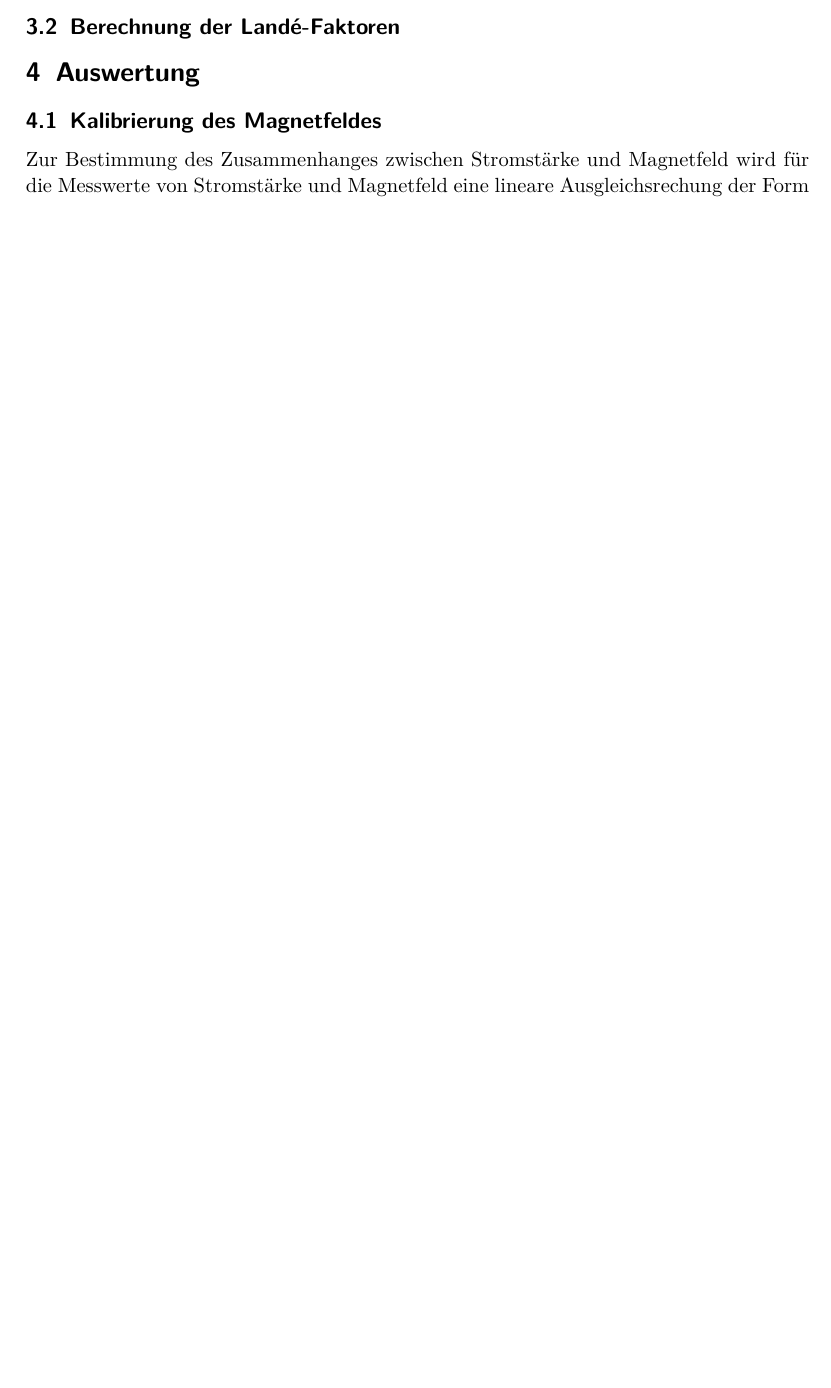
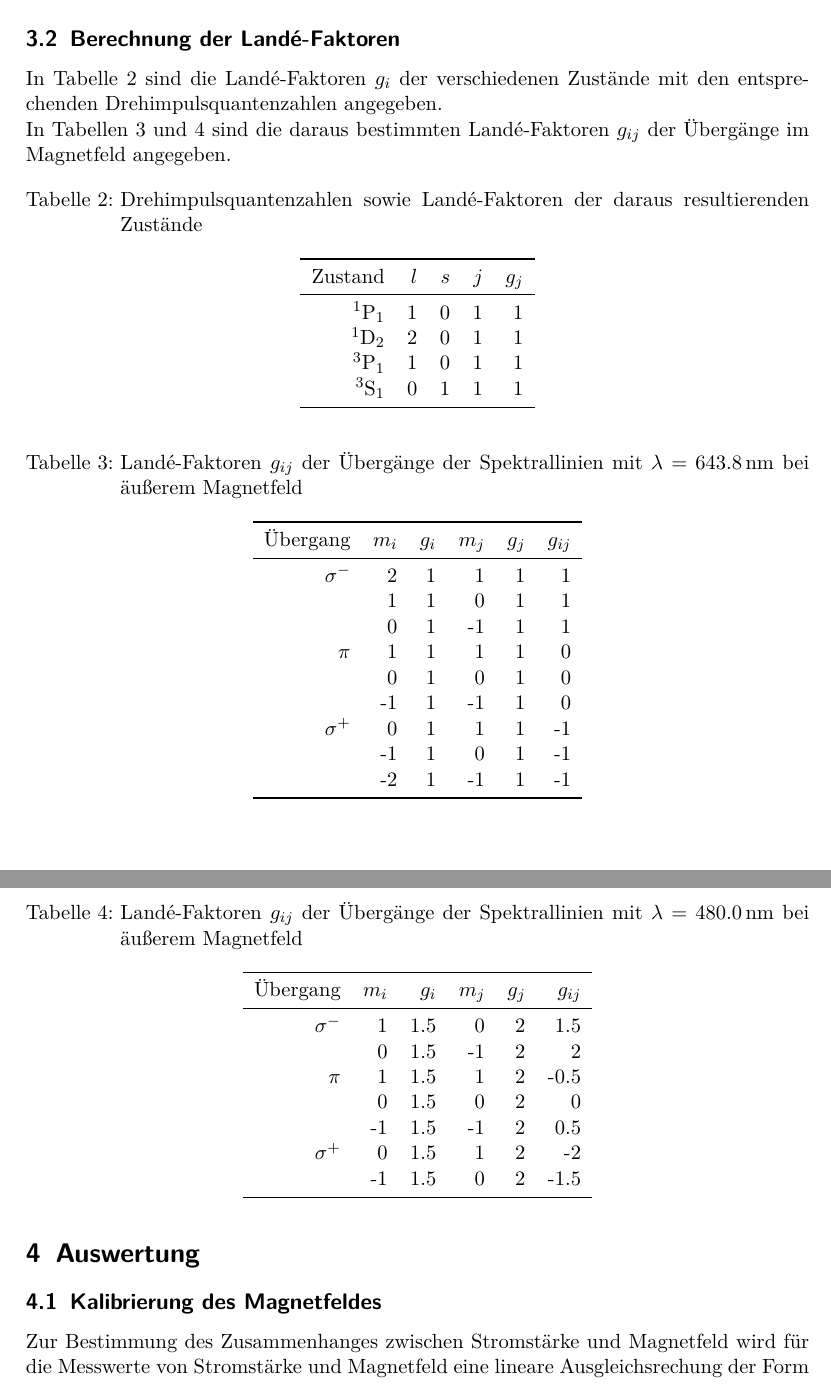
Before and after one commit to bjoern-lindhauer/masterpraktikum, a LaTeX document (V27/Protokoll/protokoll.tex): part of page 9 of 15 before the commit and two parts of pages 9 and 10 of 17 after it, the two joined at a grey line, cut so that both start at the same text, the shorter picture padded with empty space. Compiled offline with pdfLaTeX.

Commit message:
Protokoll fertig. Fehlersuche noch ausstehend

```diff
--- a/V27/Protokoll/protokoll.tex
+++ b/V27/Protokoll/protokoll.tex
@@ -224,5 +247,62 @@ Danach werden für die beiden Spektrallinien mit $\lambda=\SI{643.8}{\nano\metre
+\subsection{Berechnung der Landé-Faktoren}
+In Tabelle \ref{tab:landedrehimpuls} sind die Landé-Faktoren $g_i$ der verschiedenen Zustände mit den entsprechenden Drehimpulsquantenzahlen angegeben. \\
+In Tabellen \ref{tab:landerot} und \ref{tab:landeblau} sind die daraus bestimmten Landé-Faktoren $g_{ij}$ der Übergänge im Magnetfeld angegeben.
 
-\subsection{Berechnung der Landé-Faktoren}
+\begin{table}[H]
+	\centering
+	\captionof{table}{Drehimpulsquantenzahlen sowie Landé-Faktoren der daraus resultierenden Zustände}
+	\label{tab:landedrehimpuls}
+	\begin{tabular}{r r r r r}
+		\toprule
+		Zustand & $l$ & $s$ & $j$ & $g_j$ \\
+		\midrule
+		$^1$P$_1$ & 1 & 0 & 1 & 1 \\
+		$^1$D$_2$ & 2 & 0 & 1 & 1 \\
+		$^3$P$_1$ & 1 & 0 & 1 & 1 \\
+		$^3$S$_1$ & 0 & 1 & 1 & 1 \\
+		\bottomrule
+	\end{tabular}
+\end{table}
+
+\begin{table}[H]
+	\centering
+	\captionof{table}{Landé-Faktoren $g_{ij}$ der Übergänge der Spektrallinien mit $\lambda=\SI{643.8}{\nano\metre}$ bei äußerem Magnetfeld}
+	\label{tab:landerot}
+	\begin{tabular}{r r r r r r}
+		\toprule
+		Übergang & $m_i$ & $g_i$ & $m_j$ & $g_j$ & $g_{ij}$ \\
+		\midrule
+		$\sigma^-$ & 2 & 1 & 1 & 1 & 1 \\
+				   & 1 & 1 & 0 & 1 & 1 \\
+				   & 0 & 1 & -1 & 1 &1 \\
+		$\pi$	   & 1 & 1 & 1 & 1 & 0 \\
+				   & 0 & 1 & 0 & 1 & 0 \\
+				   & -1 & 1 & -1 & 1 & 0 \\
+		$\sigma^+$ & 0 & 1 & 1 & 1 & -1 \\
+				   & -1 & 1 & 0 & 1 & -1 \\
+				   & -2 & 1 & -1 & 1 & -1 \\
+		\bottomrule
+	\end{tabular}
+\end{table}
+
+\begin{table}[H]
+	\centering
+	\captionof{table}{Landé-Faktoren $g_{ij}$ der Übergänge der Spektrallinien mit $\lambda=\SI{480.0}{\nano\metre}$ bei äußerem Magnetfeld}
+	\label{tab:landeblau}
+	\begin{tabular}{r r r r r r}
+		\toprule
+		Übergang & $m_i$ & $g_i$ & $m_j$ & $g_j$ & $g_{ij}$ \\
+		\midrule
+		$\sigma^-$ & 1 & 1.5 & 0 & 2 & 1.5 \\
+			   	   & 0 & 1.5 & -1 & 2 & 2 \\
+		$\pi$	   & 1 & 1.5 & 1 & 2 & -0.5 \\
+				   & 0 & 1.5 & 0 & 2 & 0 \\
+				   & -1 & 1.5 & -1 & 2 & 0.5 \\
+		$\sigma^+$ & 0 & 1.5 & 1 & 2 & -2 \\
+				   & -1 & 1.5 & 0 & 2 & -1.5 \\
+		\bottomrule
+	\end{tabular}
+\end{table}
 
 \section{Auswertung}
 
```
Also changed, not shown: V27/Protokoll/protokoll.tex (23 more changed lines).
